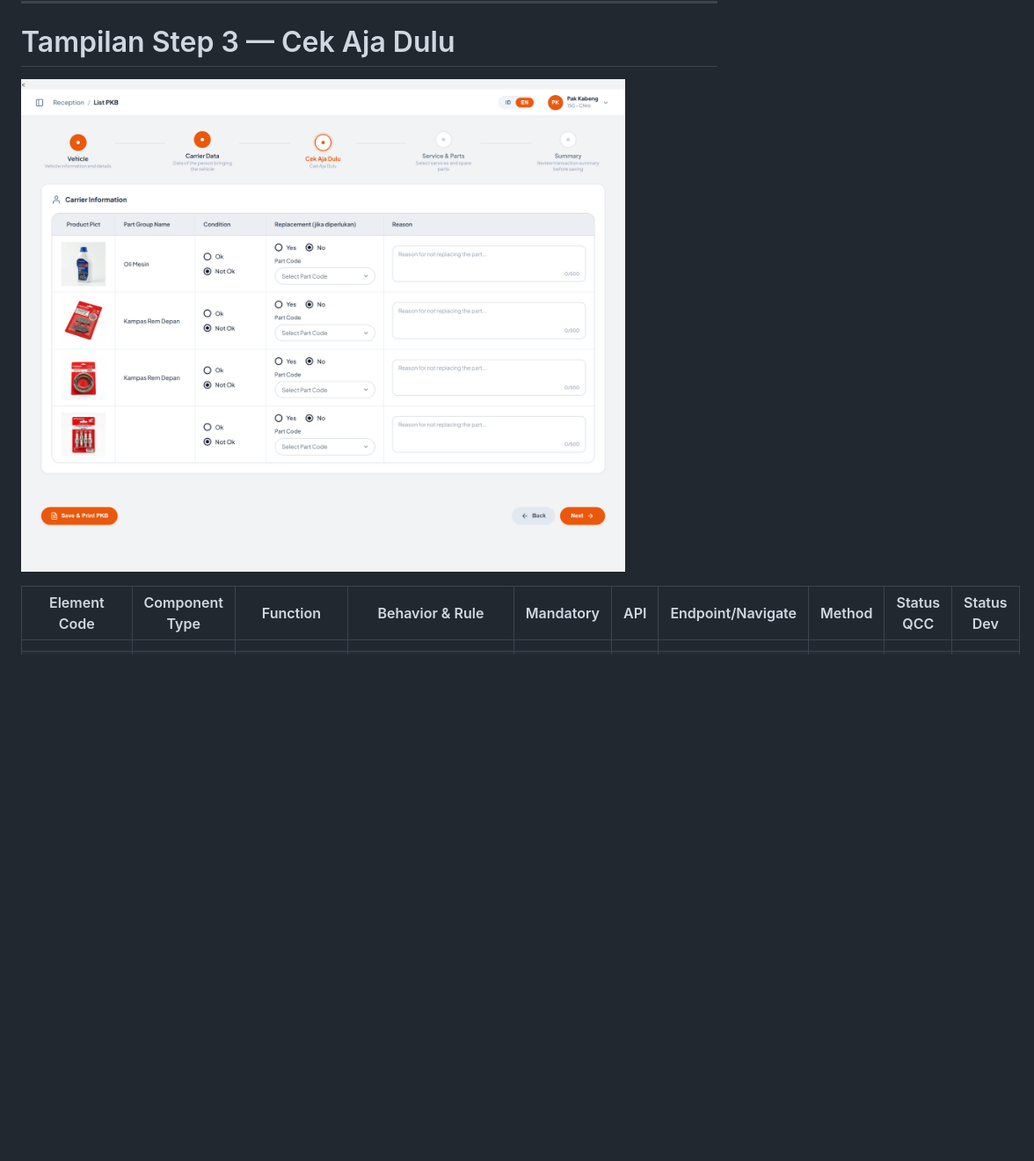
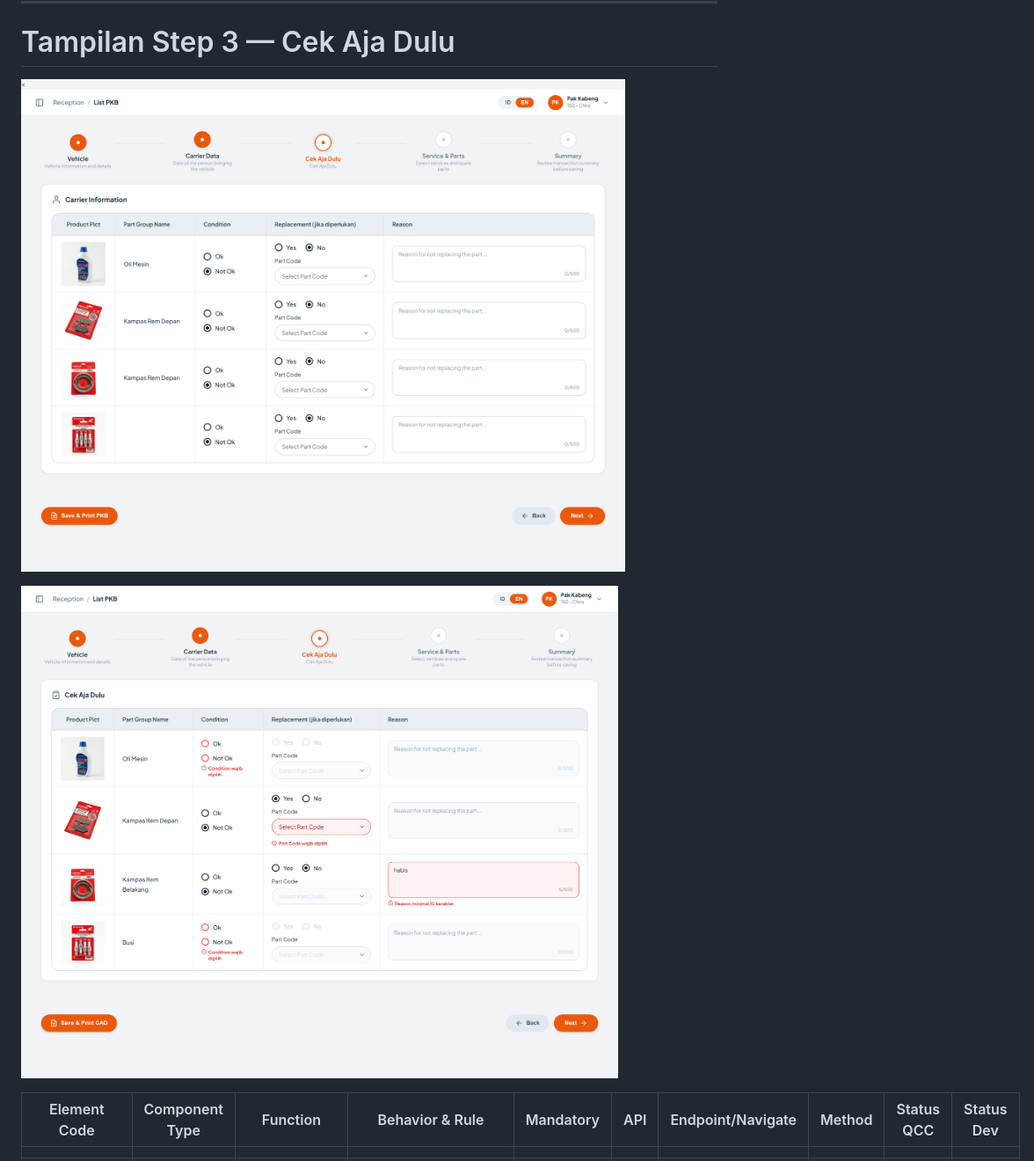
Before and after one commit to achmunib/wireframe-ng-pkb_canvassing, a Markdown page: List Canvasing/docs/list-canvasing.md, the part around one of its changes. Shown at 88% size. Drawn GitHub-style; pictures changed too: List Canvasing/docs/attachments/list-canvasing-05b-step3-validasi.png (added); blank space fills up the shorter version.

```diff
--- a/List Canvasing/docs/list-canvasing.md
+++ b/List Canvasing/docs/list-canvasing.md
@@ -134,7 +134,9 @@ Modal menggunakan satu markup yang sama (`inputDataModal`) dengan dua mode:
 
 # Tampilan Step 3 — Cek Aja Dulu
 
- ![Step 3 Cek Aja Dulu](attachments/list-canvasing-05-step3-cek-aja-dulu.png " =1440x1174")
+ ![Step 3 Cek Aja Dulu](attachments/list-canvasing-05-step3-cek-aja-dulu.png " =1440x1150")
+
+ ![Pesan validasi Cek Aja Dulu saat lanjut ke step berikutnya](attachments/list-canvasing-05b-step3-validasi.png " =1440x1187")
 
 | Element Code | Component Type | Function | Behavior & Rule | Mandatory | API | Endpoint/Navigate | Method | Status QCC | Status Dev |
 |--------------|----------------|----------|-----------------|-----------|-----|-------------------|--------|------------|------------|
```
Also changed, not shown: other parts of List Canvasing/docs/list-canvasing.md (+5 -4 lines), 4 other files.
